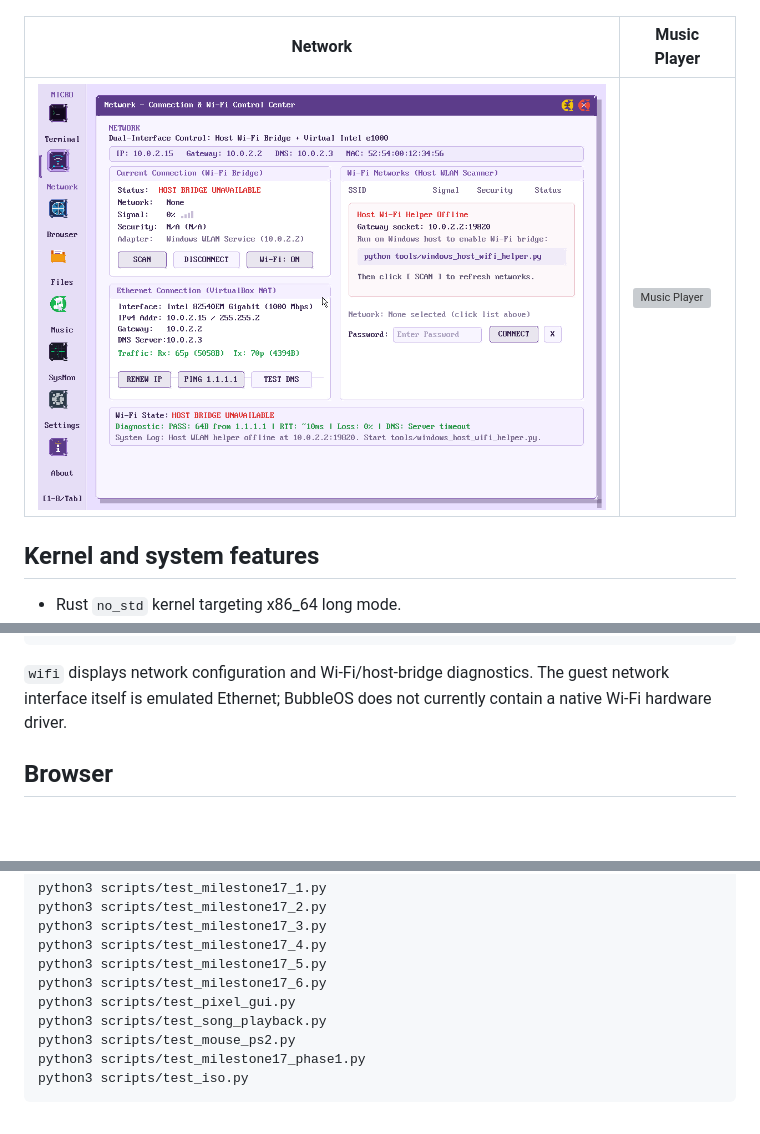
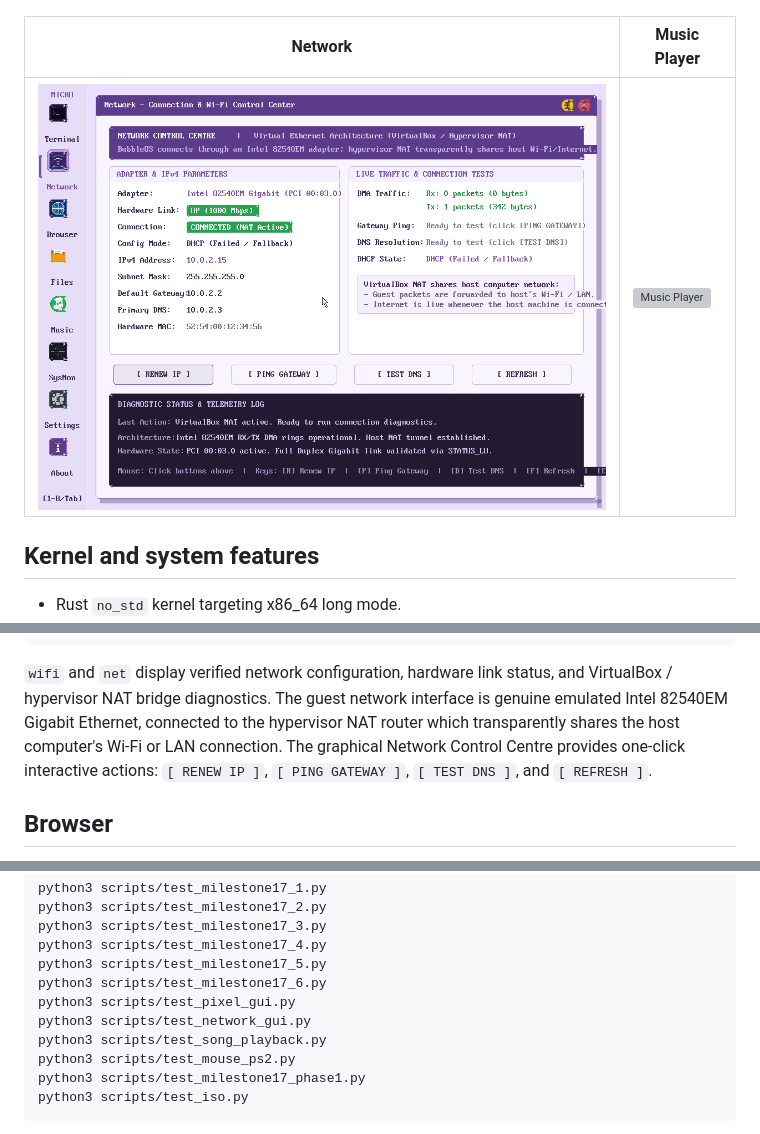
Before and after one commit to mayaonsteroids/Rust-Micro-OS, a Markdown page: README.md, 3 parts joined by grey strips. Drawn GitHub-style; pictures changed too: screenshots/pixel_gui_network.png; blank space fills up the shorter version; grey boxes are pictures that could not be loaded.

````diff
--- a/README.md
+++ b/README.md
@@ -97,7 +97,7 @@ http get example.com /
 wifi
 ```
 
-`wifi` displays network configuration and Wi-Fi/host-bridge diagnostics. The guest network interface itself is emulated Ethernet; BubbleOS does not currently contain a native Wi-Fi hardware driver.
+`wifi` and `net` display verified network configuration, hardware link status, and VirtualBox / hypervisor NAT bridge diagnostics. The guest network interface is genuine emulated Intel 82540EM Gigabit Ethernet, connected to the hypervisor NAT router which transparently shares the host computer's Wi-Fi or LAN connection. The graphical Network Control Centre provides one-click interactive actions: `[ RENEW IP ]`, `[ PING GATEWAY ]`, `[ TEST DNS ]`, and `[ REFRESH ]`.
 
 ## Browser
 
@@ -217,6 +217,7 @@ python3 scripts/test_milestone17_4.py
 python3 scripts/test_milestone17_5.py
 python3 scripts/test_milestone17_6.py
 python3 scripts/test_pixel_gui.py
+python3 scripts/test_network_gui.py
 python3 scripts/test_song_playback.py
 python3 scripts/test_mouse_ps2.py
 python3 scripts/test_milestone17_phase1.py
````
Also changed, not shown: screenshots/pixel_gui_network_verified.png (added), screenshots/vga_milestone17_4.png (added), 9 other files.
